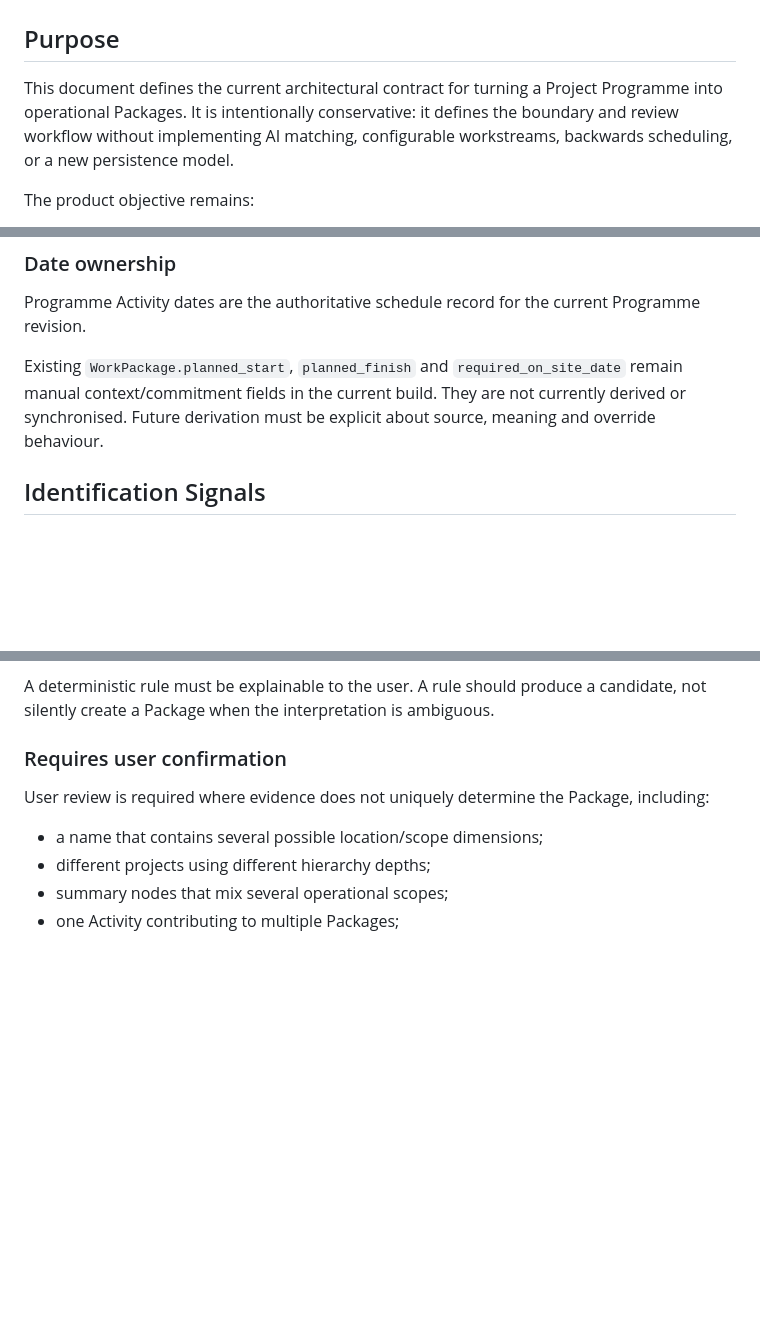
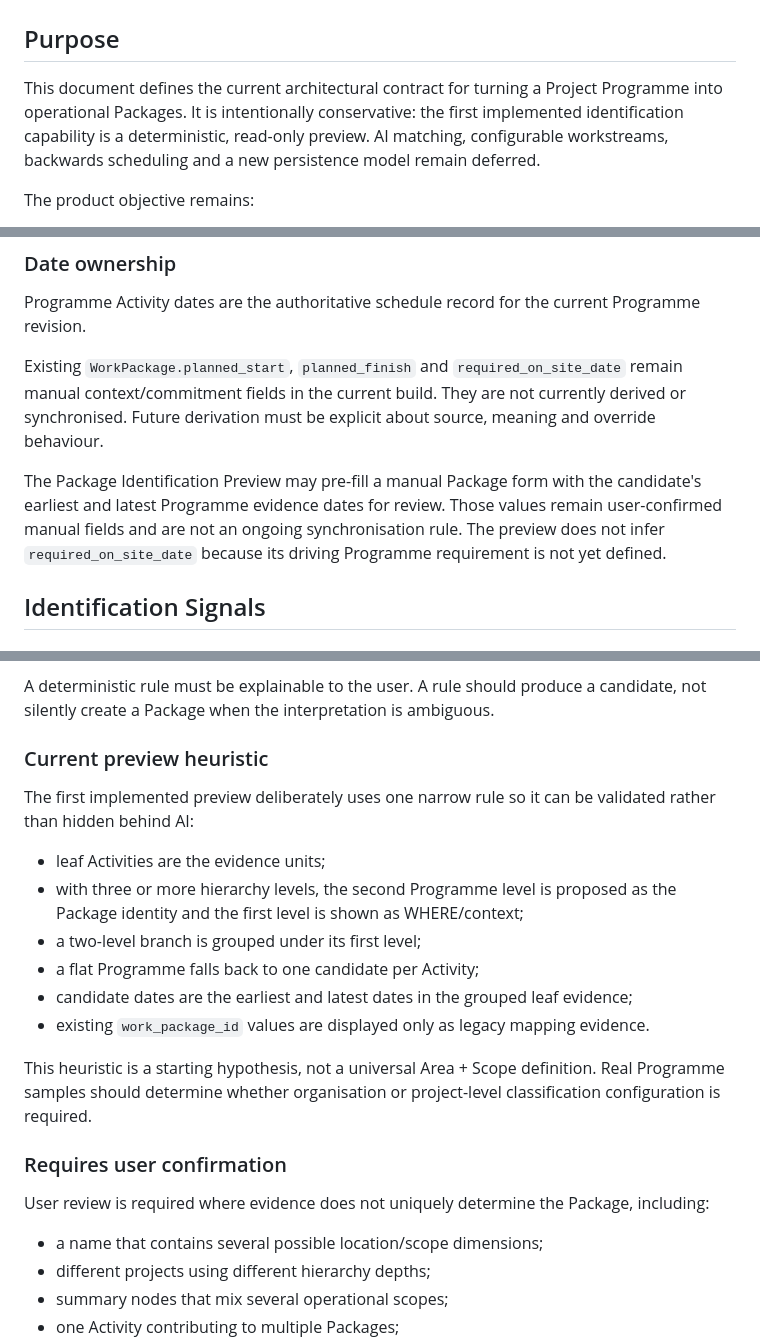
Before and after one commit to olangriffin/Call-Off, a Markdown page: docs/package-identification.md, 3 parts joined by grey strips. GitHub-like rendering; blank space fills up the shorter version.

```diff
--- a/docs/package-identification.md
+++ b/docs/package-identification.md
@@ -3,9 +3,10 @@
 ## Purpose
 
 This document defines the current architectural contract for turning a Project
-Programme into operational Packages. It is intentionally conservative: it defines
-the boundary and review workflow without implementing AI matching, configurable
-workstreams, backwards scheduling, or a new persistence model.
+Programme into operational Packages. It is intentionally conservative: the first
+implemented identification capability is a deterministic, read-only preview. AI
+matching, configurable workstreams, backwards scheduling and a new persistence
+model remain deferred.
 
 The product objective remains:
 
@@ -99,6 +103,12 @@ Existing `WorkPackage.planned_start`, `planned_finish` and
 build. They are not currently derived or synchronised. Future derivation must be
 explicit about source, meaning and override behaviour.
 
+The Package Identification Preview may pre-fill a manual Package form with the
+candidate's earliest and latest Programme evidence dates for review. Those values
+remain user-confirmed manual fields and are not an ongoing synchronisation rule.
+The preview does not infer `required_on_site_date` because its driving Programme
+requirement is not yet defined.
+
 ## Identification Signals
 
 ### Available now
@@ -132,6 +142,23 @@ Deterministic logic may use strong, explainable evidence such as:
 
 A deterministic rule must be explainable to the user. A rule should produce a
 candidate, not silently create a Package when the interpretation is ambiguous.
+
+### Current preview heuristic
+
+The first implemented preview deliberately uses one narrow rule so it can be
+validated rather than hidden behind AI:
+
+- leaf Activities are the evidence units;
+- with three or more hierarchy levels, the second Programme level is proposed as
+  the Package identity and the first level is shown as WHERE/context;
+- a two-level branch is grouped under its first level;
+- a flat Programme falls back to one candidate per Activity;
+- candidate dates are the earliest and latest dates in the grouped leaf evidence;
+- existing `work_package_id` values are displayed only as legacy mapping evidence.
+
+This heuristic is a starting hypothesis, not a universal Area + Scope definition.
+Real Programme samples should determine whether organisation or project-level
+classification configuration is required.
 
 ### Requires user confirmation
 
```
Also changed, not shown: other parts of docs/package-identification.md (+36 -25 lines).
